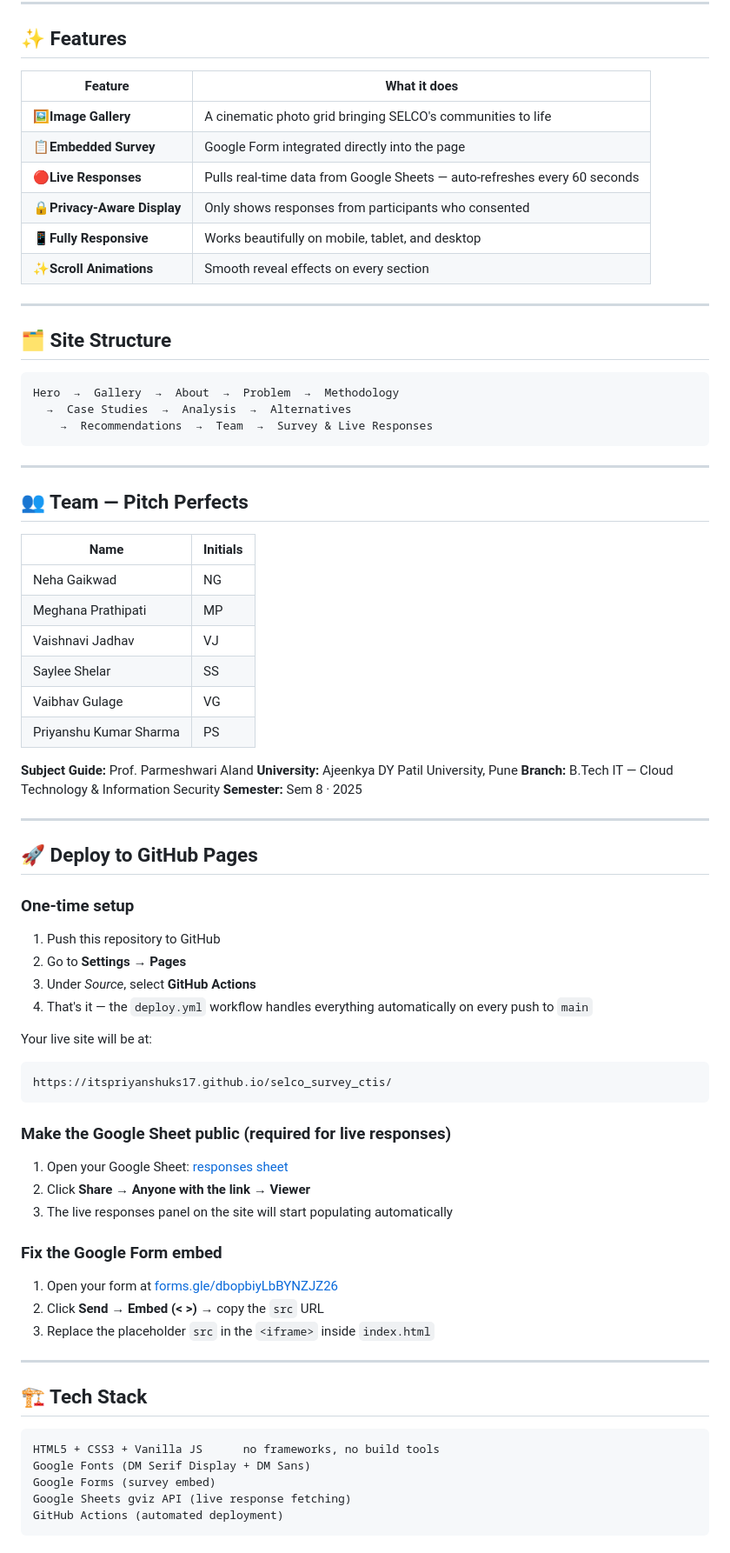
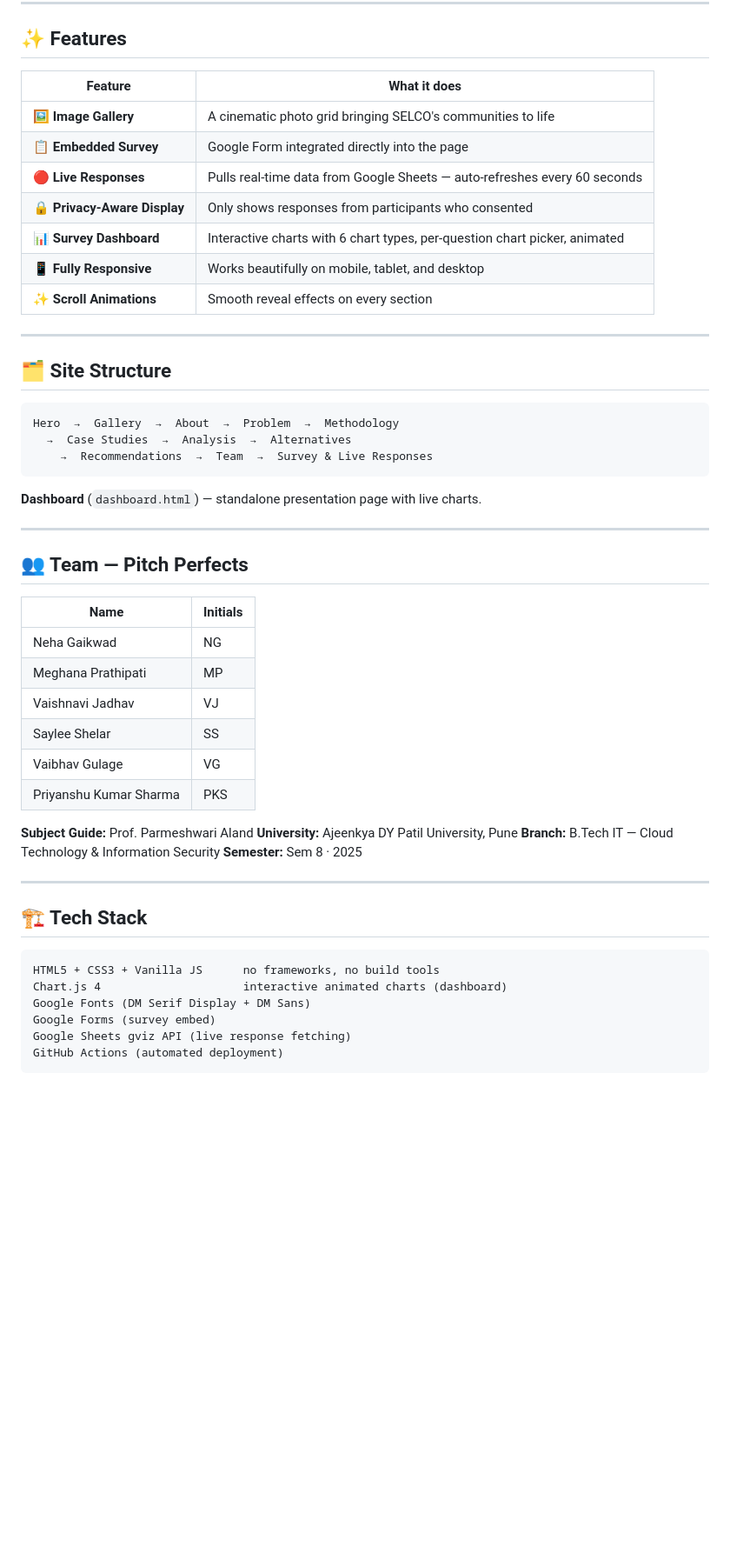
Before and after one commit to itspriyanshuks17/selco_survey_ctis, a Markdown page: README.md, the part around one of its changes. Shown at 87% size. Rendered like a GitHub page; blank space fills up the shorter version.

Commit message:
fix: improve formatting and structure in README for better readability

````diff
--- a/README.md
+++ b/README.md
@@ -19,14 +18,15 @@ Our site documents that story. Completely. With real data, live survey responses
 
 ## ✨ Features
 
-| Feature                           | What it does                                                               |
-| --------------------------------- | -------------------------------------------------------------------------- |
-| 🖼️**Image Gallery**       | A cinematic photo grid bringing SELCO's communities to life                |
-| 📋**Embedded Survey**       | Google Form integrated directly into the page                              |
-| 🔴**Live Responses**        | Pulls real-time data from Google Sheets — auto-refreshes every 60 seconds |
-| 🔒**Privacy-Aware Display** | Only shows responses from participants who consented                       |
-| 📱**Fully Responsive**      | Works beautifully on mobile, tablet, and desktop                           |
-| ✨**Scroll Animations**     | Smooth reveal effects on every section                                     |
+| Feature | What it does |
+| --- | --- |
+| 🖼️ **Image Gallery** | A cinematic photo grid bringing SELCO's communities to life |
+| 📋 **Embedded Survey** | Google Form integrated directly into the page |
+| 🔴 **Live Responses** | Pulls real-time data from Google Sheets — auto-refreshes every 60 seconds |
+| 🔒 **Privacy-Aware Display** | Only shows responses from participants who consented |
+| 📊 **Survey Dashboard** | Interactive charts with 6 chart types, per-question chart picker, animated |
+| 📱 **Fully Responsive** | Works beautifully on mobile, tablet, and desktop |
+| ✨ **Scroll Animations** | Smooth reveal effects on every section |
 
 ---
 
@@ -38,18 +38,20 @@ Hero  →  Gallery  →  About  →  Problem  →  Methodology
     →  Recommendations  →  Team  →  Survey & Live Responses
 ```
 
+**Dashboard** (`dashboard.html`) — standalone presentation page with live charts.
+
 ---
 
 ## 👥 Team — Pitch Perfects
 
-| Name                   | Initials |
-| ---------------------- | -------- |
-| Neha Gaikwad           | NG       |
-| Meghana Prathipati     | MP       |
-| Vaishnavi Jadhav       | VJ       |
-| Saylee Shelar          | SS       |
-| Vaibhav Gulage         | VG       |
-| Priyanshu Kumar Sharma | PS       |
+| Name | Initials |
+| --- | --- |
+| Neha Gaikwad | NG |
+| Meghana Prathipati | MP |
+| Vaishnavi Jadhav | VJ |
+| Saylee Shelar | SS |
+| Vaibhav Gulage | VG |
+| Priyanshu Kumar Sharma | PKS |
 
 **Subject Guide:** Prof. Parmeshwari Aland
 **University:** Ajeenkya DY Patil University, Pune
@@ -58,39 +60,11 @@ Hero  →  Gallery  →  About  →  Problem  →  Methodology
 
 ---
 
-## 🚀 Deploy to GitHub Pages
-
-### One-time setup
-
-1. Push this repository to GitHub
-2. Go to **Settings → Pages**
-3. Under *Source*, select **GitHub Actions**
-4. That's it — the `deploy.yml` workflow handles everything automatically on every push to `main`
-
-Your live site will be at:
-
-```
-https://itspriyanshuks17.github.io/selco_survey_ctis/
-```
-
-### Make the Google Sheet public (required for live responses)
-
-1. Open your Google Sheet: [responses sheet](https://docs.google.com/spreadsheets/d/17kgCRTz1ODbfxlKsMptYpSfRfbeDt1dB26CNL1xU7yM)
-2. Click **Share → Anyone with the link → Viewer**
-3. The live responses panel on the site will start populating automatically
-
-### Fix the Google Form embed
-
-1. Open your form at [forms.gle/dbopbiyLbBYNZJZ26](https://forms.gle/dbopbiyLbBYNZJZ26)
-2. Click **Send → Embed (< >)** → copy the `src` URL
-3. Replace the placeholder `src` in the `<iframe>` inside `index.html`
-
----
-
 ## 🏗️ Tech Stack
 
 ```
 HTML5 + CSS3 + Vanilla JS      no frameworks, no build tools
+Chart.js 4                     interactive animated charts (dashboard)
 Google Fonts (DM Serif Display + DM Sans)
 Google Forms (survey embed)
 Google Sheets gviz API (live response fetching)
````
Also changed, not shown: other parts of README.md (+4 -4 lines).
